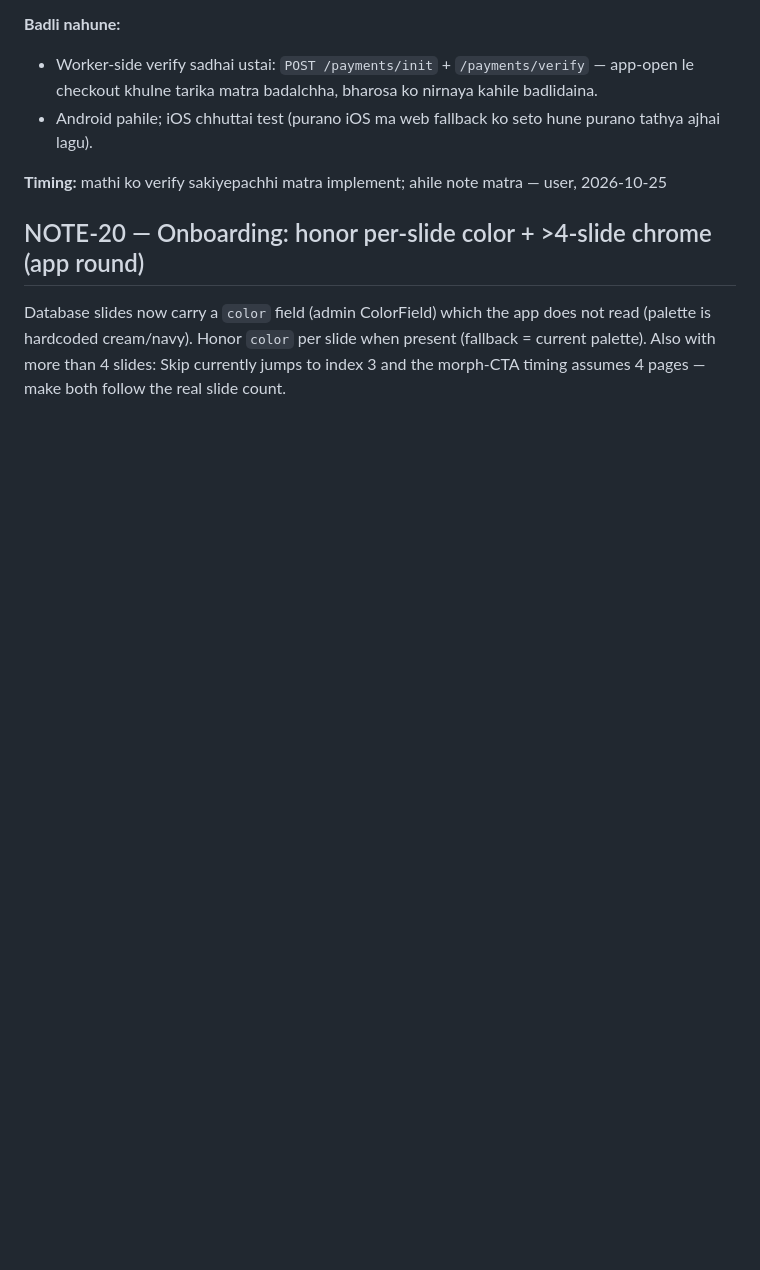
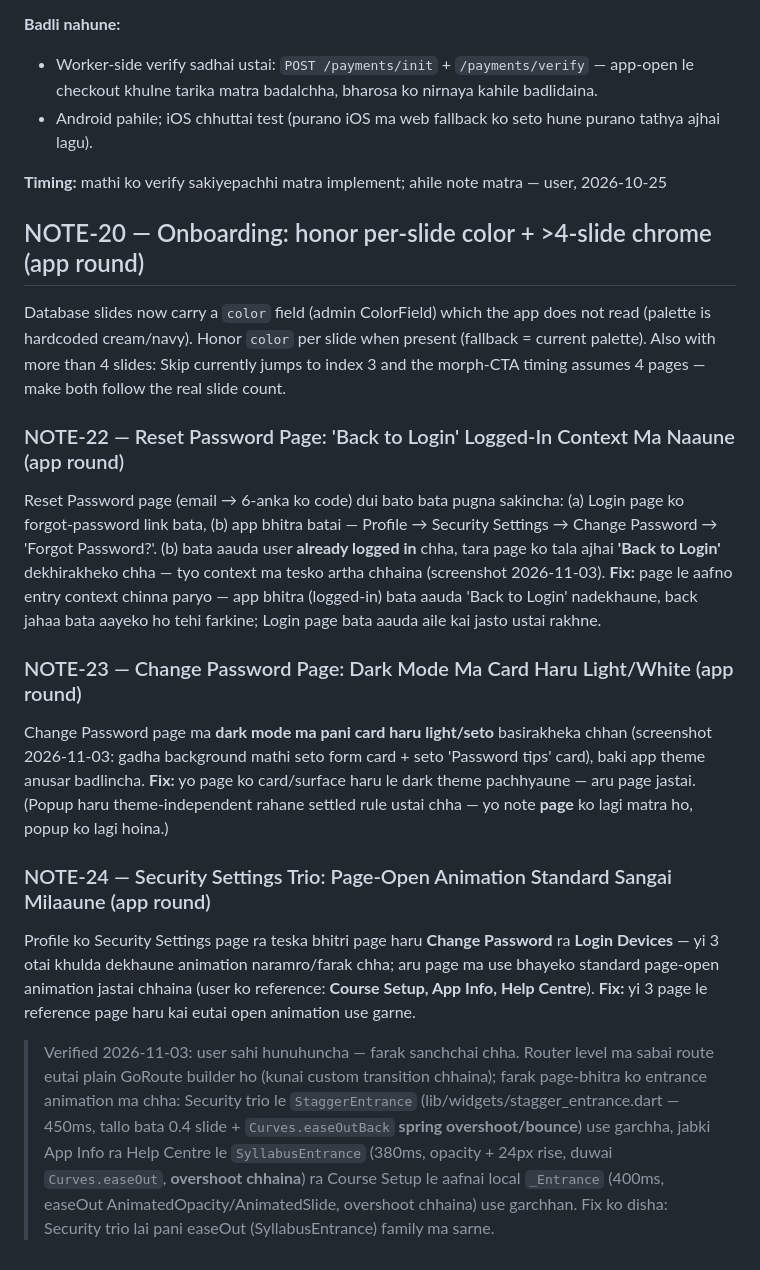
Before and after one commit to Engineeringhub04/Loksewa-Solution, a Markdown page: remaining-points.md, the part around the change. Drawn GitHub-style; blank space fills up the shorter version.

Commit message:
notes: add NOTE-22 (reset password Back to Login context), NOTE-23 (change password dark-mode cards), NOTE-24 (security trio entrance animation, verified)

```diff
--- a/remaining-points.md
+++ b/remaining-points.md
@@ -48,3 +48,14 @@ User ko idea (2026-10-24 discuss, 2026-10-25 note add garne order): payment gard
 
 ## NOTE-20 — Onboarding: honor per-slide color + >4-slide chrome (app round)
 Database slides now carry a `color` field (admin ColorField) which the app does not read (palette is hardcoded cream/navy). Honor `color` per slide when present (fallback = current palette). Also with more than 4 slides: Skip currently jumps to index 3 and the morph-CTA timing assumes 4 pages — make both follow the real slide count.
+
+
+### NOTE-22 — Reset Password Page: 'Back to Login' Logged-In Context Ma Naaune (app round)
+Reset Password page (email → 6-anka ko code) dui bato bata pugna sakincha: (a) Login page ko forgot-password link bata, (b) app bhitra batai — Profile → Security Settings → Change Password → 'Forgot Password?'. (b) bata aauda user **already logged in** chha, tara page ko tala ajhai **'Back to Login'** dekhirakheko chha — tyo context ma tesko artha chhaina (screenshot 2026-11-03). **Fix:** page le aafno entry context chinna paryo — app bhitra (logged-in) bata aauda 'Back to Login' nadekhaune, back jahaa bata aayeko ho tehi farkine; Login page bata aauda aile kai jasto ustai rakhne.
+
+### NOTE-23 — Change Password Page: Dark Mode Ma Card Haru Light/White (app round)
+Change Password page ma **dark mode ma pani card haru light/seto** basirakheka chhan (screenshot 2026-11-03: gadha background mathi seto form card + seto 'Password tips' card), baki app theme anusar badlincha. **Fix:** yo page ko card/surface haru le dark theme pachhyaune — aru page jastai. (Popup haru theme-independent rahane settled rule ustai chha — yo note **page** ko lagi matra ho, popup ko lagi hoina.)
+
+### NOTE-24 — Security Settings Trio: Page-Open Animation Standard Sangai Milaaune (app round)
+Profile ko Security Settings page ra teska bhitri page haru **Change Password** ra **Login Devices** — yi 3 otai khulda dekhaune animation naramro/farak chha; aru page ma use bhayeko standard page-open animation jastai chhaina (user ko reference: **Course Setup, App Info, Help Centre**). **Fix:** yi 3 page le reference page haru kai eutai open animation use garne.
+> Verified 2026-11-03: user sahi hunuhuncha — farak sanchchai chha. Router level ma sabai route eutai plain GoRoute builder ho (kunai custom transition chhaina); farak page-bhitra ko entrance animation ma chha: Security trio le `StaggerEntrance` (lib/widgets/stagger_entrance.dart — 450ms, tallo bata 0.4 slide + `Curves.easeOutBack` **spring overshoot/bounce**) use garchha, jabki App Info ra Help Centre le `SyllabusEntrance` (380ms, opacity + 24px rise, duwai `Curves.easeOut`, **overshoot chhaina**) ra Course Setup le aafnai local `_Entrance` (400ms, easeOut AnimatedOpacity/AnimatedSlide, overshoot chhaina) use garchhan. Fix ko disha: Security trio lai pani easeOut (SyllabusEntrance) family ma sarne.
```
